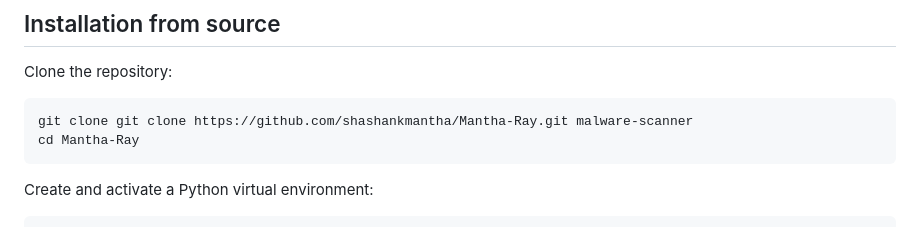
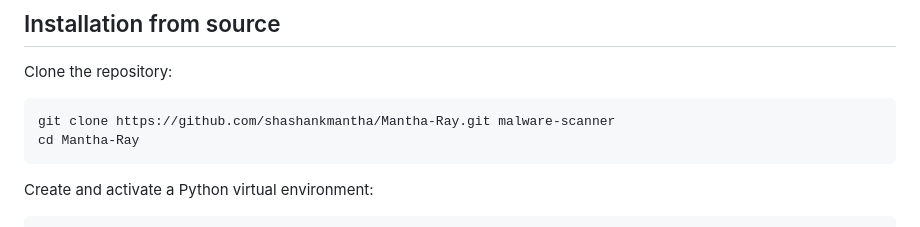
Before and after one commit to shashankmantha/Mantha-Ray, a Markdown page: README.md, the part around the change. GitHub-like rendering.

````diff
--- a/README.md
+++ b/README.md
@@ -116,7 +116,7 @@ Access to the Docker daemon is security-sensitive. Membership in the Docker grou
 Clone the repository:
 
 ```bash
-git clone git clone https://github.com/shashankmantha/Mantha-Ray.git malware-scanner
+git clone https://github.com/shashankmantha/Mantha-Ray.git malware-scanner
 cd Mantha-Ray
 ```
 
````
